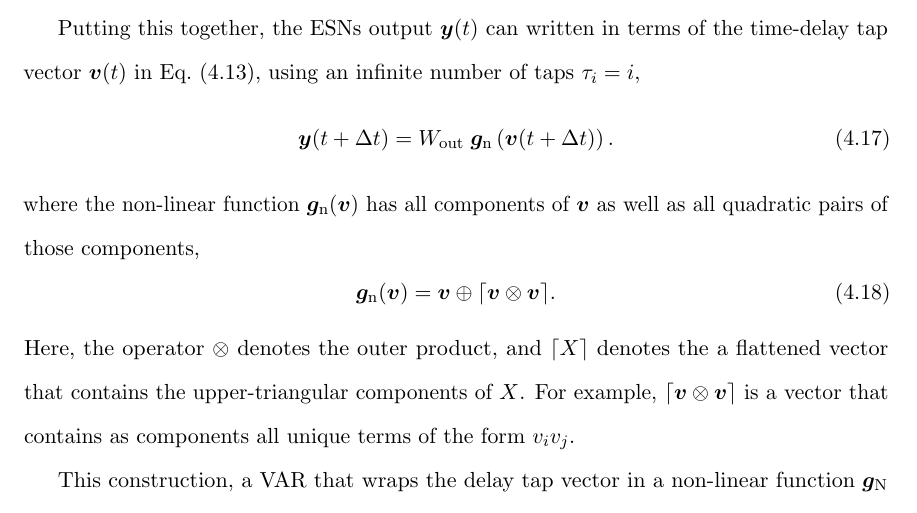
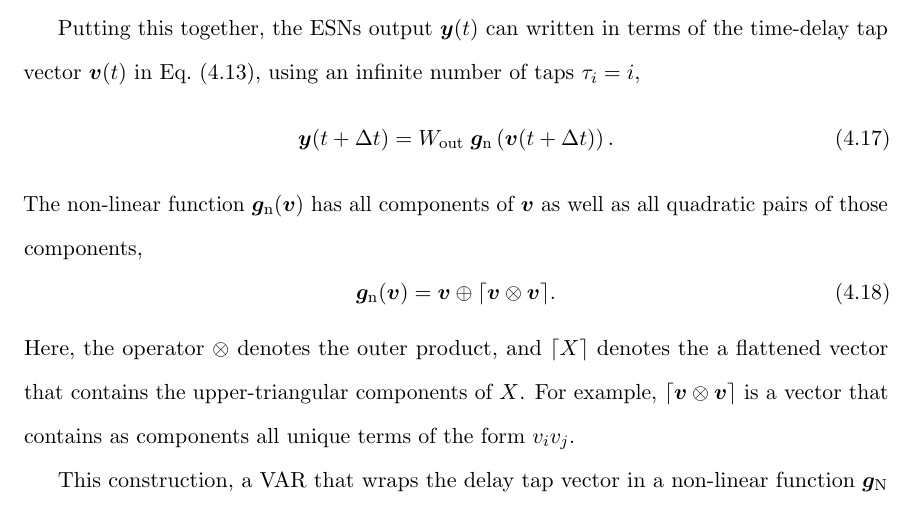
Before and after one commit to agrif/thesis, a LaTeX thesis (thesis.tex, which reads 4-nvar.tex): part of page 55 of 85, cut so that both start at the same text. Compiled offline with pdfLaTeX.

Commit message:
whoops, bad grammar

```diff
--- a/4-nvar.tex
+++ b/4-nvar.tex
@@ -261,7 +261,7 @@ using an infinite number of taps $\tau_i = i$,
 \begin{equation}
   \bm{y}(t + \Delta t) = W_\text{out}\;\bm{g}_\text{n}\left(\bm{v}(t + \Delta t)\right).
 \end{equation}
-where the non-linear function $\bm{g}_\text{n}(\bm{v})$ has all
+The non-linear function $\bm{g}_\text{n}(\bm{v})$ has all
 components of $\bm{v}$ as well as all quadratic pairs of those components,
 \begin{equation}
   \label{eq:quadratic-nvar}
```
